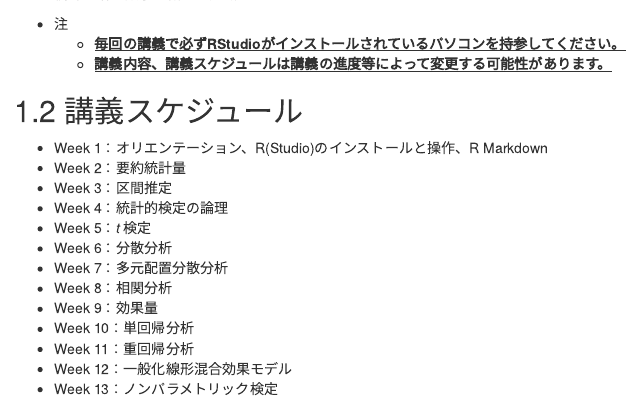
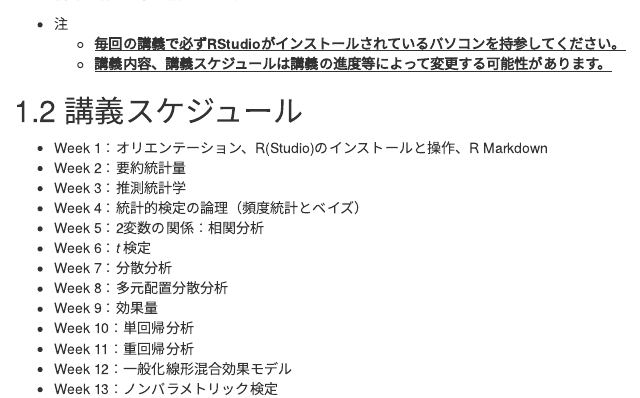
Before and after one commit to masato-terai/stat_class_2025, an R Markdown document (index.Rmd): the page in a window 1100 px wide, from 450 px down. Rendered offline with R 4.5, knitr and Pandoc, with nearby package versions; drawn as R Markdown's standard HTML page in place of the format the file asks for.

Commit message:
add texts

```diff
--- a/index.Rmd
+++ b/index.Rmd
@@ -36,12 +36,12 @@ github-repo: rstudio/bookdown-demo
 ## 講義スケジュール
 - Week 1：オリエンテーション、R(Studio)のインストールと操作、R Markdown
 - Week 2：要約統計量
-- Week 3：区間推定
-- Week 4：統計的検定の論理
-- Week 5：*t* 検定
-- Week 6：分散分析
-- Week 7：多元配置分散分析
-- Week 8：相関分析
+- Week 3：推測統計学
+- Week 4：統計的検定の論理（頻度統計とベイズ）
+- Week 5：2変数の関係：相関分析
+- Week 6：*t* 検定
+- Week 7：分散分析
+- Week 8：多元配置分散分析
 - Week 9：効果量
 - Week 10：単回帰分析
 - Week 11：重回帰分析
```
